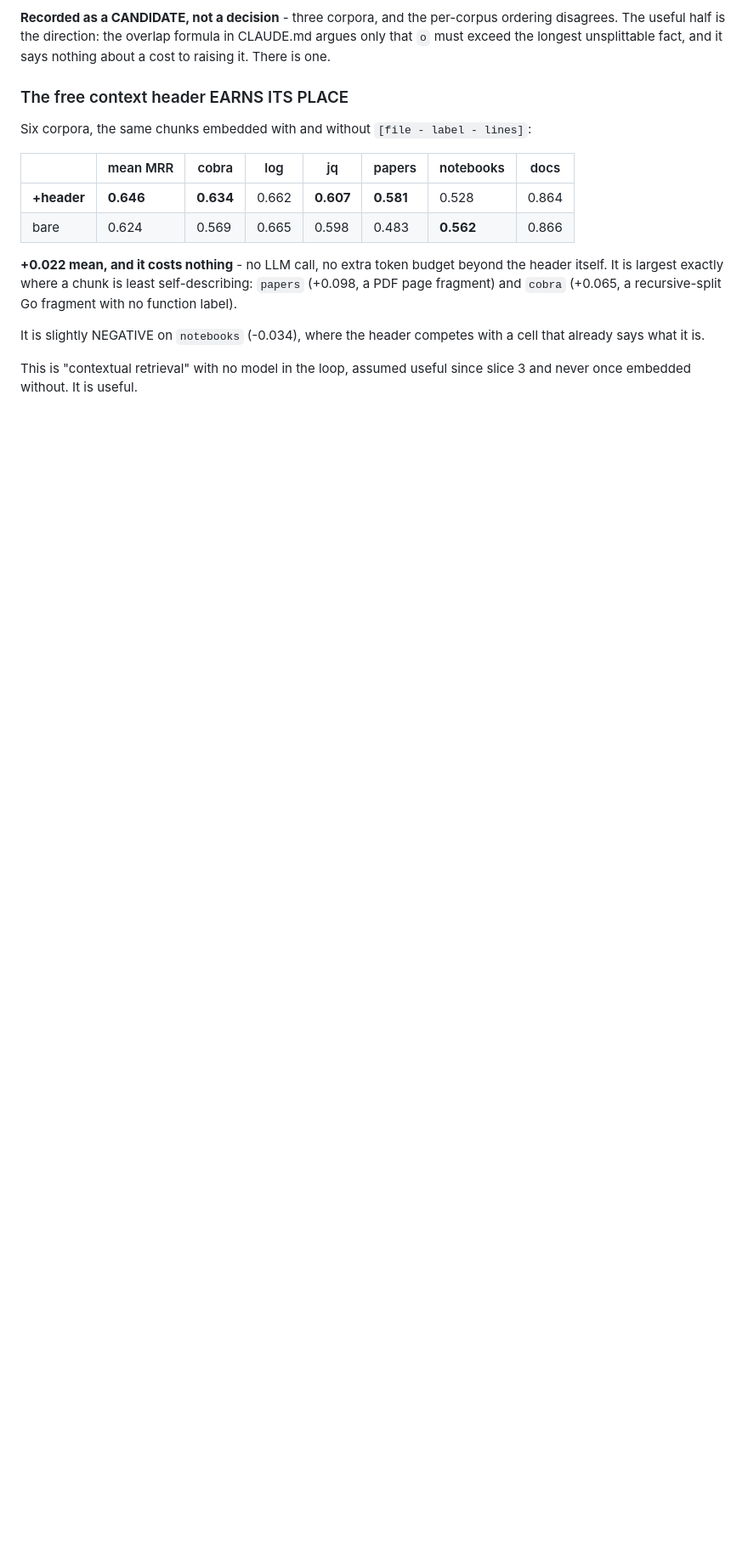
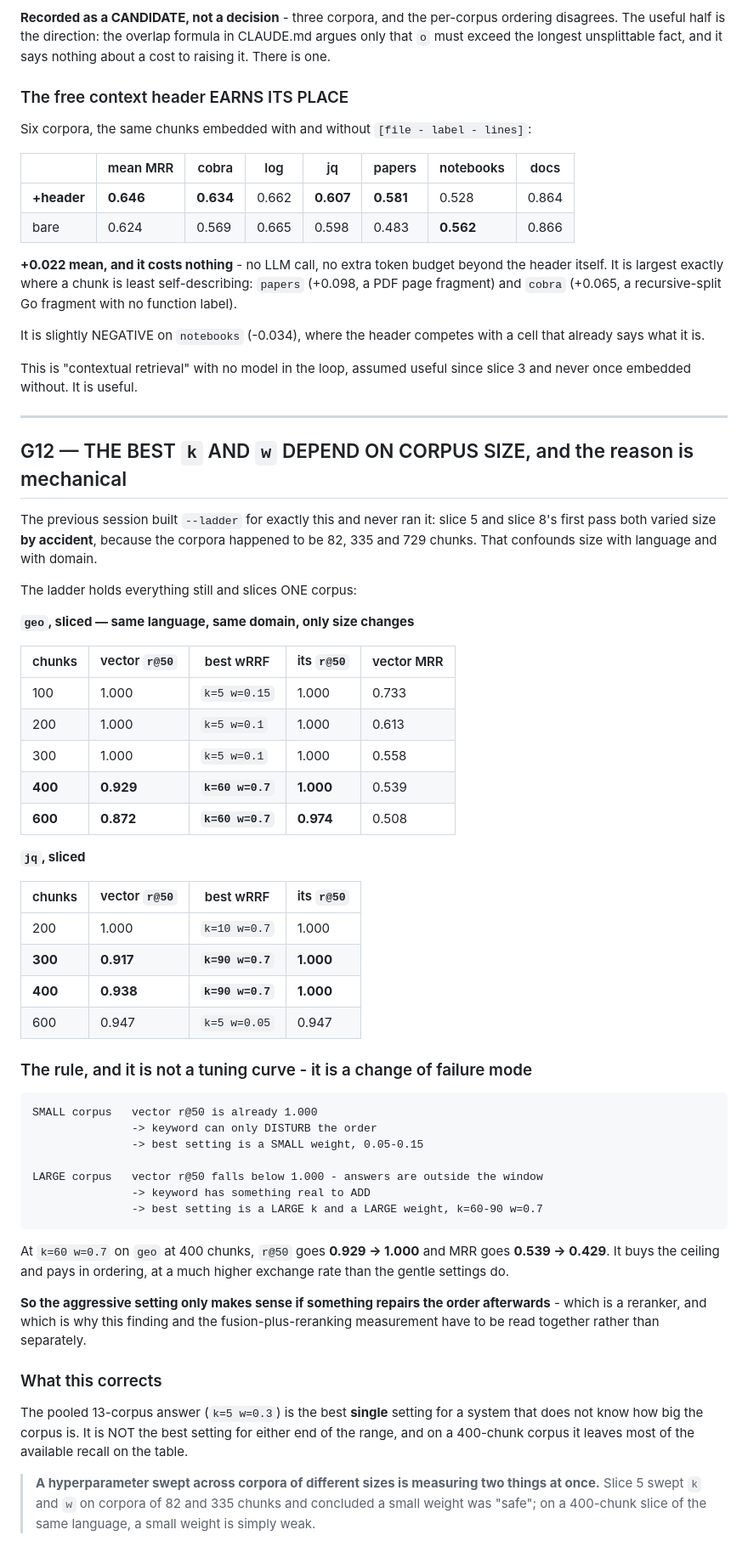
Before and after one commit to a1mohamad/labpilot, a Markdown page: docs/slice8v2/FINDINGS.md, the part around the change. Shown at 85% size. GitHub-like rendering; blank space fills up the shorter version.

Commit message:
docs: the best k and w depend on corpus SIZE, and the reason is mechanical
The previous session built --ladder for exactly this and never ran it. Slice 5
and slice 8's first pass both varied size by accident, because the corpora
happened to be 82, 335 and 729 chunks - which confounds size with language and
domain.

Holding language and domain still and slicing one corpus: below ~300 chunks
vector r@50 is already 1.000 and the best setting is a SMALL weight, because
keyword can only disturb the order. Above ~400 the ceiling falls and the best
setting flips to k=60-90 w=0.7, which recovers r@50 to 1.000 and costs 0.11 of
MRR.

It is not a tuning curve, it is a change of failure mode. And the aggressive
setting only makes sense if a reranker repairs the order afterwards, so this
finding and the fusion-plus-reranking one have to be read together.

````diff
--- a/docs/slice8v2/FINDINGS.md
+++ b/docs/slice8v2/FINDINGS.md
@@ -503,3 +503,66 @@ a cell that already says what it is.
 
 This is "contextual retrieval" with no model in the loop, assumed useful since
 slice 3 and never once embedded without. It is useful.
+
+---
+
+## G12 — THE BEST `k` AND `w` DEPEND ON CORPUS SIZE, and the reason is mechanical
+
+The previous session built `--ladder` for exactly this and never ran it: slice
+5 and slice 8's first pass both varied size **by accident**, because the
+corpora happened to be 82, 335 and 729 chunks. That confounds size with
+language and with domain.
+
+The ladder holds everything still and slices ONE corpus:
+
+**`geo`, sliced — same language, same domain, only size changes**
+
+| chunks | vector `r@50` | best wRRF | its `r@50` | vector MRR |
+|---|---|---|---|---|
+| 100 | 1.000 | `k=5 w=0.15` | 1.000 | 0.733 |
+| 200 | 1.000 | `k=5 w=0.1` | 1.000 | 0.613 |
+| 300 | 1.000 | `k=5 w=0.1` | 1.000 | 0.558 |
+| **400** | **0.929** | **`k=60 w=0.7`** | **1.000** | 0.539 |
+| **600** | **0.872** | **`k=60 w=0.7`** | **0.974** | 0.508 |
+
+**`jq`, sliced**
+
+| chunks | vector `r@50` | best wRRF | its `r@50` |
+|---|---|---|---|
+| 200 | 1.000 | `k=10 w=0.7` | 1.000 |
+| **300** | **0.917** | **`k=90 w=0.7`** | **1.000** |
+| **400** | **0.938** | **`k=90 w=0.7`** | **1.000** |
+| 600 | 0.947 | `k=5 w=0.05` | 0.947 |
+
+### The rule, and it is not a tuning curve - it is a change of failure mode
+
+```
+SMALL corpus   vector r@50 is already 1.000
+               -> keyword can only DISTURB the order
+               -> best setting is a SMALL weight, 0.05-0.15
+
+LARGE corpus   vector r@50 falls below 1.000 - answers are outside the window
+               -> keyword has something real to ADD
+               -> best setting is a LARGE k and a LARGE weight, k=60-90 w=0.7
+```
+
+At `k=60 w=0.7` on `geo` at 400 chunks, `r@50` goes **0.929 -> 1.000** and MRR
+goes **0.539 -> 0.429**. It buys the ceiling and pays in ordering, at a much
+higher exchange rate than the gentle settings do.
+
+**So the aggressive setting only makes sense if something repairs the order
+afterwards** - which is a reranker, and which is why this finding and the
+fusion-plus-reranking measurement have to be read together rather than
+separately.
+
+### What this corrects
+
+The pooled 13-corpus answer (`k=5 w=0.3`) is the best **single** setting for a
+system that does not know how big the corpus is. It is NOT the best setting
+for either end of the range, and on a 400-chunk corpus it leaves most of the
+available recall on the table.
+
+> **A hyperparameter swept across corpora of different sizes is measuring two
+> things at once.** Slice 5 swept `k` and `w` on corpora of 82 and 335 chunks
+> and concluded a small weight was "safe"; on a 400-chunk slice of the same
+> language, a small weight is simply weak.
````
